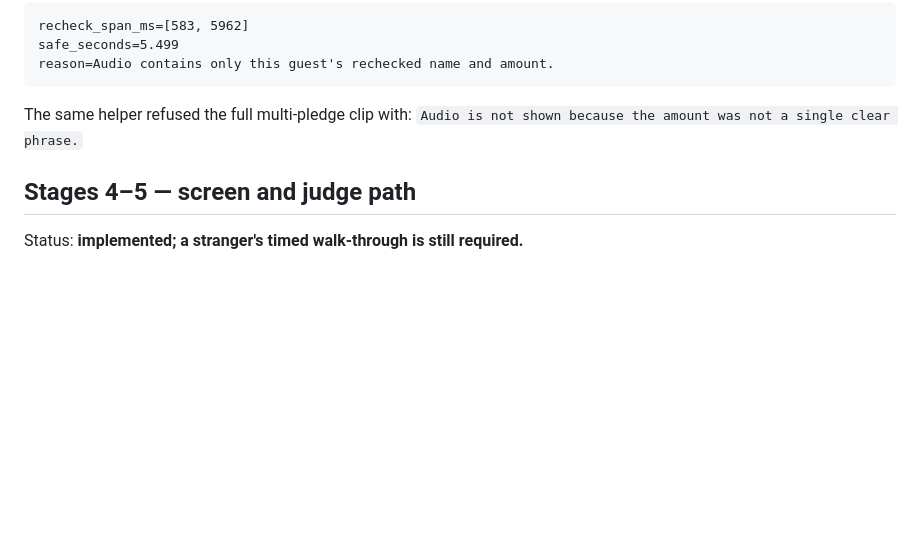
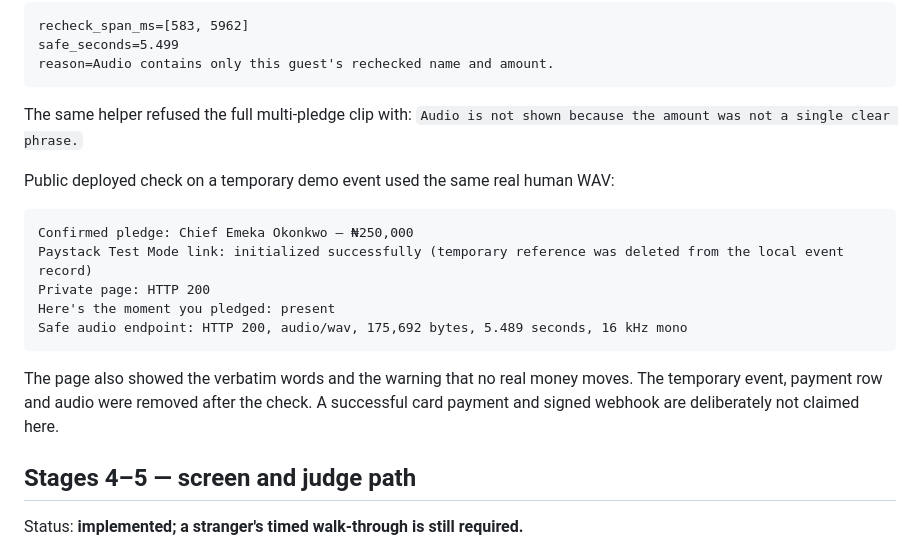
Before and after one commit to Jennycruzy/pledgebook, a Markdown page: docs/progress/finish.md, the part around the change. GitHub-like rendering; blank space fills up the shorter version.

Commit message:
Record private payment page check

````diff
--- a/docs/progress/finish.md
+++ b/docs/progress/finish.md
@@ -139,6 +139,21 @@ reason=Audio contains only this guest's rechecked name and amount.
 The same helper refused the full multi-pledge clip with:
 `Audio is not shown because the amount was not a single clear phrase.`
 
+Public deployed check on a temporary demo event used the same real human WAV:
+
+```text
+Confirmed pledge: Chief Emeka Okonkwo — ₦250,000
+Paystack Test Mode link: initialized successfully (temporary reference was deleted from the local event record)
+Private page: HTTP 200
+Here's the moment you pledged: present
+Safe audio endpoint: HTTP 200, audio/wav, 175,692 bytes, 5.489 seconds, 16 kHz mono
+```
+
+The page also showed the verbatim words and the warning that no real money
+moves. The temporary event, payment row and audio were removed after the
+check. A successful card payment and signed webhook are deliberately not
+claimed here.
+
 ## Stages 4–5 — screen and judge path
 
 Status: **implemented; a stranger's timed walk-through is still required.**
````
